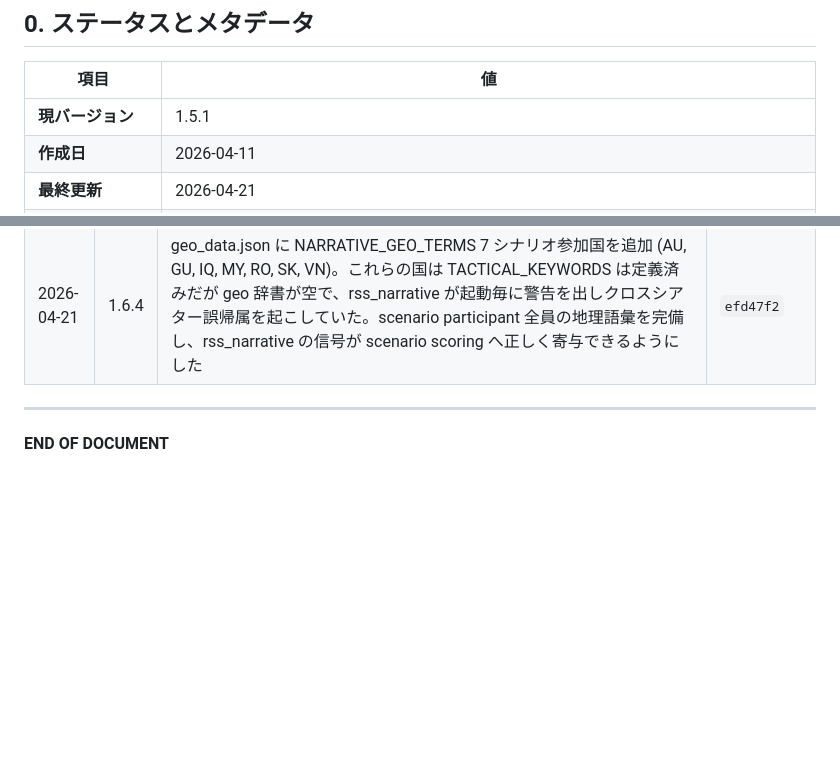
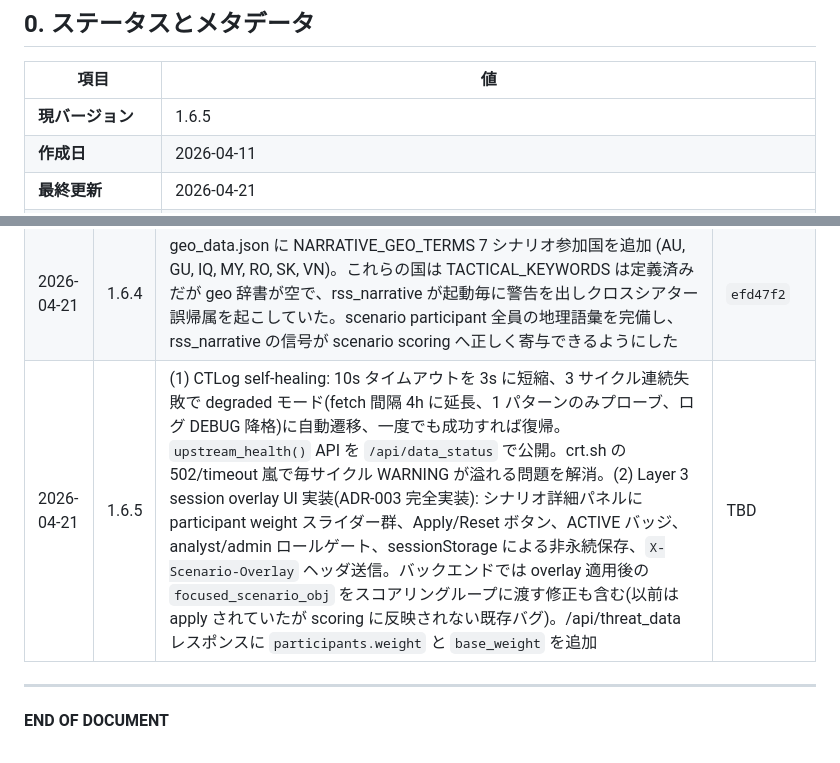
Before and after one commit to kamonegi13/DDoS-Radar, a Markdown page: docs/design/scenario-refactor.md, 2 parts joined by grey strips. Rendered like a GitHub page; blank space fills up the shorter version.

Commit message:
docs: scenario-refactor.md v1.6.5 — CTLog self-healing and Layer 3 UI
Record the two implementations from this session:
  - CTLog upstream self-healing mechanism (healthy/degraded states,
    probe-only degraded mode, auto-recovery) as the resolution for
    the crt.sh instability problem, rejecting the disable-sensor
    option.
  - Layer 3 session overlay UI and the overlay-to-scoring bug fix
    (focused_scenario_obj was built but never passed to scoring).

```diff
--- a/docs/design/scenario-refactor.md
+++ b/docs/design/scenario-refactor.md
@@ -13,7 +13,7 @@
 
 | 項目 | 値 |
 |------|-----|
-| **現バージョン** | 1.5.1 |
+| **現バージョン** | 1.6.5 |
 | **作成日** | 2026-04-11 |
 | **最終更新** | 2026-04-21 |
 | **現在のフェーズ** | **Phase 5 実装完了（TL 閾値再校正と ADR-015 dual-weight 評価は運用データ蓄積待ち）** |
@@ -1874,6 +1874,7 @@ Phase N の完了時に、その Phase で実装された **疑似コード・SQ
 | 2026-04-21 | 1.6.2 | フロント側の `core_theater` 直参照 全 15 箇所(minimap / quick toggles / config / WS resub / TSM / CIP / SITREP / LLM intel / heatmap × 4 / corr-matrix / classify submit)を `resolveChainTargetCountry(strat)` 経由に統一移行。ADR-005 deprecation のフロント単独移行は完了、残るは API Sunset (2026-10-01) でヘルパー内フォールバック除去のみ | TBD |
 | 2026-04-21 | 1.6.3 | P1/P2 observability 実装: `/api/analytics/cmedium_recommendation` / `tl_recalibration_advisory` / `dual_weight_evaluation` 追加、session overlay (X-Scenario-Overlay)、SHOW_BACKGROUND_TL、scheduler が active focus を参照、FOCUSED_ONLY 全 12 センサーに SensorTier 宣言。UI: HUD/シナリオ詳細パネルをオーバーレイ化し地図の下方シフトを解消、外クリックで自動クローズ。rss_narrative: flat-zero baseline での第一信号消失を修正(NARRATIVE_ZSCORE_FIRST_SIGNAL) | `018f099`, `8396c76`, `566103c`, `8e5bf36` |
 | 2026-04-21 | 1.6.4 | geo_data.json に NARRATIVE_GEO_TERMS 7 シナリオ参加国を追加 (AU, GU, IQ, MY, RO, SK, VN)。これらの国は TACTICAL_KEYWORDS は定義済みだが geo 辞書が空で、rss_narrative が起動毎に警告を出しクロスシアター誤帰属を起こしていた。scenario participant 全員の地理語彙を完備し、rss_narrative の信号が scenario scoring へ正しく寄与できるようにした | `efd47f2` |
+| 2026-04-21 | 1.6.5 | (1) CTLog self-healing: 10s タイムアウトを 3s に短縮、3 サイクル連続失敗で degraded モード(fetch 間隔 4h に延長、1 パターンのみプローブ、ログ DEBUG 降格)に自動遷移、一度でも成功すれば復帰。`upstream_health()` API を `/api/data_status` で公開。crt.sh の 502/timeout 嵐で毎サイクル WARNING が溢れる問題を解消。(2) Layer 3 session overlay UI 実装(ADR-003 完全実装): シナリオ詳細パネルに participant weight スライダー群、Apply/Reset ボタン、ACTIVE バッジ、analyst/admin ロールゲート、sessionStorage による非永続保存、`X-Scenario-Overlay` ヘッダ送信。バックエンドでは overlay 適用後の `focused_scenario_obj` をスコアリングループに渡す修正も含む(以前は apply されていたが scoring に反映されない既存バグ)。/api/threat_data レスポンスに `participants.weight` と `base_weight` を追加 | TBD |
 
 ---
 
```
